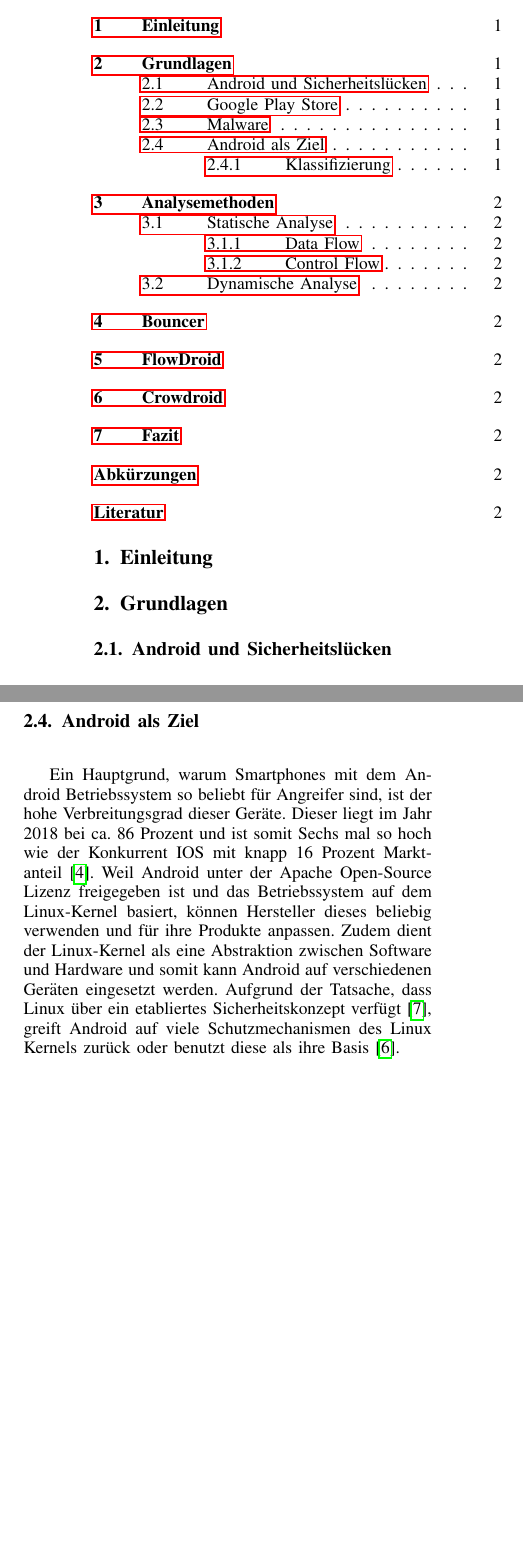
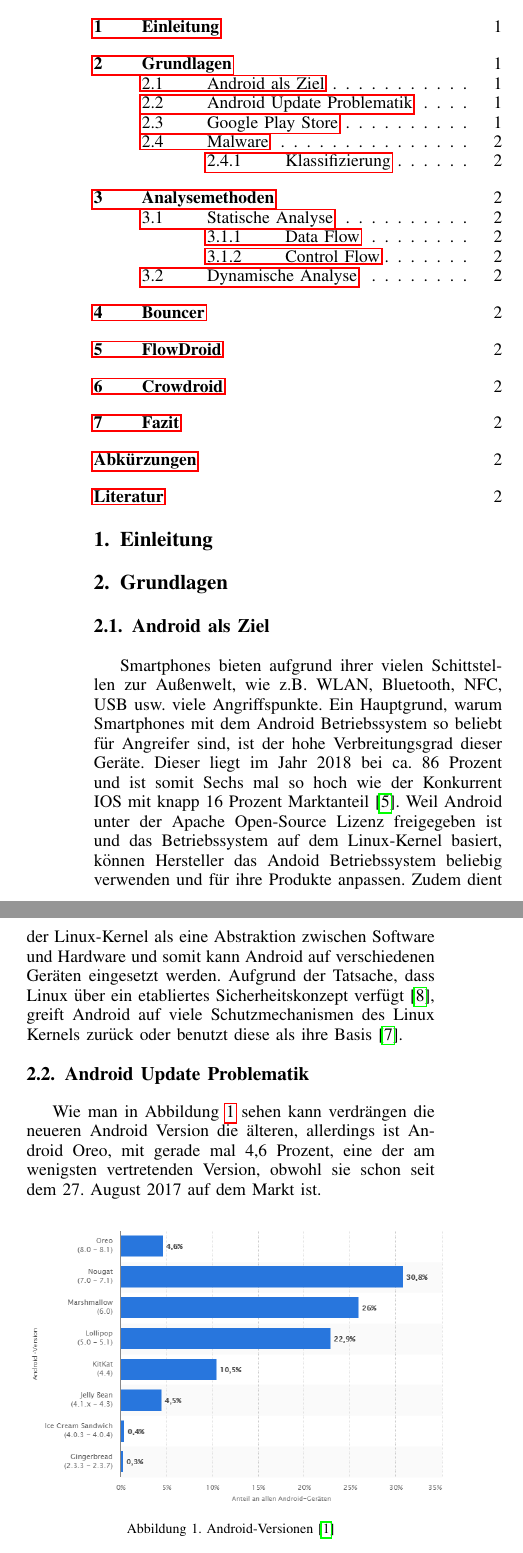
Before and after one commit to MarkusClln/WIA, a LaTeX paper (term-paper-template-master/tex/seminararbeit.tex): two parts of the columns of page 1 of 2, joined at a grey line, cut so that both start at the same text, the shorter picture padded with empty space. Compiled offline with pdfLaTeX.

Commit message:
Android Updates

```diff
--- a/term-paper-template-master/tex/seminararbeit.tex
+++ b/term-paper-template-master/tex/seminararbeit.tex
@@ -24,16 +23,29 @@ An dieser Stelle steht eine kurze Zusammenfassung des Inhaltes des Dokuments.
 
 \section{Grundlagen}
 
-\subsection{Android und Sicherheitslücken}
+\subsection{Android als Ziel}
+Smartphones bieten aufgrund ihrer vielen Schittstellen zur Außenwelt, wie z.B. WLAN, Bluetooth, NFC, USB usw. viele Angriffspunkte. Ein Hauptgrund, warum Smartphones mit dem Android Betriebssystem so beliebt für Angreifer sind, ist der hohe Verbreitungsgrad dieser Geräte. Dieser liegt im Jahr 2018 bei ca. 86 Prozent und ist somit Sechs mal so hoch wie der Konkurrent IOS mit knapp 16 Prozent Marktanteil \cite{AndoidMarktanteil}. Weil Android unter der Apache Open-Source Lizenz freigegeben ist und das Betriebssystem auf dem Linux-Kernel basiert, können Hersteller das Andoid Betriebssystem beliebig verwenden und für ihre Produkte anpassen. Zudem dient der Linux-Kernel als eine Abstraktion zwischen Software und Hardware und somit kann Android auf verschiedenen Geräten eingesetzt werden. Aufgrund der Tatsache, dass Linux über ein etabliertes Sicherheitskonzept verfügt \cite{LinuxSicherheitskonzept}, greift Android auf viele Schutzmechanismen des Linux Kernels
+zurück oder benutzt diese als ihre Basis
+\cite{scheid2012kapitel}.
+
+\subsection{Android Update Problematik}
+
+Wie man in Abbildung \ref{fig_sim} sehen kann verdrängen die neueren Android Version die älteren, allerdings ist Android Oreo, mit gerade mal 4,6 Prozent, eine der am wenigsten vertretenden Version, obwohl sie schon seit dem 27. August 2017 auf dem Markt ist.
+
+\begin{figure}[!ht]
+\centering
+\includegraphics[width=8.5cm]{AndroidVersionen2}
+\caption{Android-Versionen~\cite{Android-Versionen}}
+\label{fig_sim}
+\end{figure}
+
+Dies liegt daran, dass nicht jede Andoid Version mit jedem Handy kompatible ist. Die Smartphone Hersteller müssen die Versionen an ihre Geräte und die jeweilige Hardware anpassen. Diese umfassen Anpassungen an WLAN, Kamera, Bluetooth, GPS  usw. Anschließend müssen die erstellten Anpassungen noch umfangreich getestet werden, was auchnoch viel Zeit in anspruch nimmt. Weil die Hersteller oft neue Produkte verkaufen wollen und das Updaten älterer Smartphones zu teuer und Zeitaufwendig ist, bleibt den Nutzern oft nichts anderes übrig, als neue Smartphones zu kaufen. Anderndfalls behält man ein Smartphone mit einer veralteten Version und bekannten Sicherheitslücken. \cite{scheid2012kapitel}.
 
 \subsection{Google Play Store}
 Anders als bei IOS, bei welchem die Nutzer an den Apple Store gebunden sind, können die Android Benutzer selbst entscheiden welchen Store sie verwenden. Der Google Play Store ist mit 82 Milliarden Downloads \cite{GooglePlayDownloads} mit Abstand die größte Plattform. Er wurde am 28. August 2008 unter dem Namen Android Market veröffentlicht. Dieser bietet den Nutzern einfaches herunterladen und installieren von mobilen Anwendungen, sogenannten Apps. Im Google Play Store sind bereits über 3,7 Millionen Anwendungen  bereit zum Herunterladen \cite{Apps} und jeden Monat kommen ca. 30.000 neue Apps hinzu \cite{bartsch2014zertifizierte}. Durch den rasanten Wachstum steigt auch die Anzahl von schädlicher Software, sogenannter Malware. Der Anteil von bösartigen Apps ist von 2011 bis 2013 um 388\% gewachsen \cite{RiskIQ}. Da nicht alle Anwendungen von Mitarbeitern geprüft werden können hat Google das Programm Bouncer ins Leben gerufen (siehe Kapitel \ref{sec:Bouncer}).
 \subsection{Malware}
 Der Begriff Malware steht für malicous software und bezeichnet Programme, welche unerwünschte oder auch schädliche Funktionen ausführen. Sie stellen eine immer größer werdende Bedrohung dar und durch den rasanten Wachstum ist eine manuelle Auswertung mittlerweile unmöglich geworden. Obwohl es sich bei vielen neuen Arten um verschiedene Varianten bereits bekannter Malware handelt, müssen Analysten erst jedes Sample erneut analysieren um dies feststellen zu können \cite{trinius2010visualisierung}. Bei der Analyse kann Grundsätzlich in zwei Arten unterschieden werden, Statische und Dynamische Analyse (siehe Kapitel \ref{sec:Statische Analyse} und \ref{sec:Dynamische Analyse}).
 
-\subsection{Android als Ziel}
-Ein Hauptgrund, warum Smartphones mit dem Android Betriebssystem so beliebt für Angreifer sind, ist der hohe Verbreitungsgrad dieser Geräte. Dieser liegt im Jahr 2018 bei ca. 86 Prozent und ist somit Sechs mal so hoch wie der Konkurrent IOS mit knapp 16 Prozent Marktanteil \cite{AndoidMarktanteil}. Weil Android unter der Apache Open-Source Lizenz freigegeben ist und das Betriebssystem auf dem Linux-Kernel basiert, können Hersteller dieses beliebig verwenden und für ihre Produkte anpassen. Zudem dient der Linux-Kernel als eine Abstraktion zwischen Software und Hardware und somit kann Android auf verschiedenen Geräten eingesetzt werden. Aufgrund der Tatsache, dass Linux über ein etabliertes Sicherheitskonzept verfügt \cite{LinuxSicherheitskonzept}, greift Android auf viele Schutzmechanismen des Linux Kernels
-zurück oder benutzt diese als ihre Basis \cite{scheid2012kapitel}.
 
 \subsubsection{Klassifizierung}
 
```
Also changed, not shown: term-paper-template-master/tex/literatur.bib (+6 -0 lines), term-paper-template-master/tex/img/AndroidVersionen2.png (added), term-paper-template-master/tex/seminararbeit.pdf, term-paper-template-master/tex/seminararbeit.tex (3 more changed lines), 2 other files.
